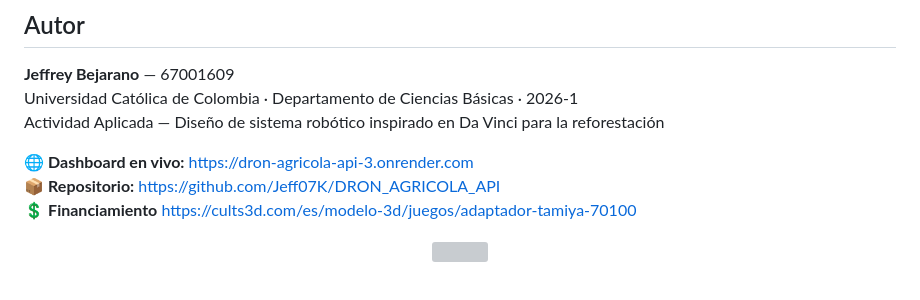
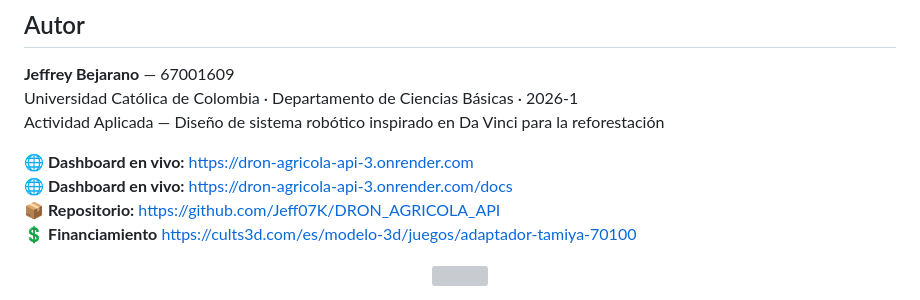
Before and after one commit to Jeff07K/DRON_AGRICOLA_API, a Markdown page: README.md, the part around the change. GitHub-like rendering; grey boxes are pictures that could not be loaded.

Commit message:
Update README with dashboard documentation link
Added link to documentation for the live dashboard.

```diff
--- a/README.md
+++ b/README.md
@@ -384,6 +384,7 @@ Universidad Católica de Colombia · Departamento de Ciencias Básicas · 2026-1
 Actividad Aplicada — Diseño de sistema robótico inspirado en Da Vinci para la reforestación
 
 🌐 **Dashboard en vivo:** https://dron-agricola-api-3.onrender.com
+🌐 **Dashboard en vivo:** https://dron-agricola-api-3.onrender.com/docs
 📦 **Repositorio:** https://github.com/Jeff07K/DRON_AGRICOLA_API
 💲 **Financiamiento** https://cults3d.com/es/modelo-3d/juegos/adaptador-tamiya-70100
 <div align="center">
```
